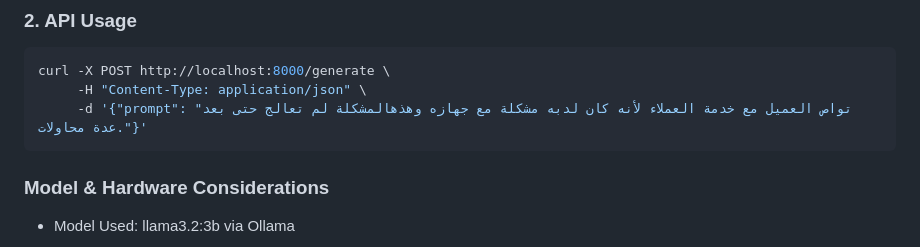
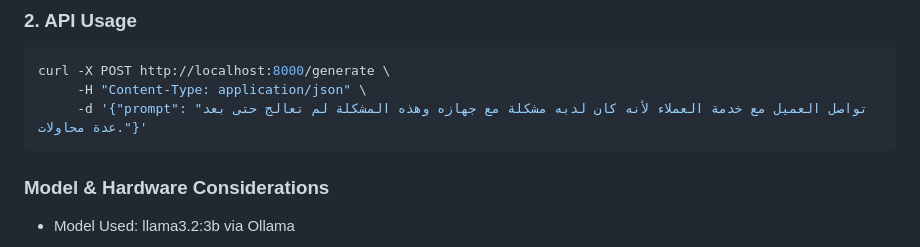
Before and after one commit to ya-kussad/sentiment-api, a Markdown page: README.md, the part around the change. Drawn GitHub-style.

````diff
--- a/README.md
+++ b/README.md
@@ -68,7 +68,7 @@ http://localhost:8000/
 ```bash
 curl -X POST http://localhost:8000/generate \
      -H "Content-Type: application/json" \
-     -d '{"prompt": "تواص العميل مع خدمة العملاء لأنه كان لدبه مشكلة مع جهازه وهذهالمشكلة لم تعالج حتى بعد عدة محاولات."}'
+     -d '{"prompt": "تواصل العميل مع خدمة العملاء لأنه كان لدبه مشكلة مع جهازه وهذه المشكلة لم تعالج حتى بعد عدة محاولات."}'
 ```
 
 ###  Model & Hardware Considerations
````
